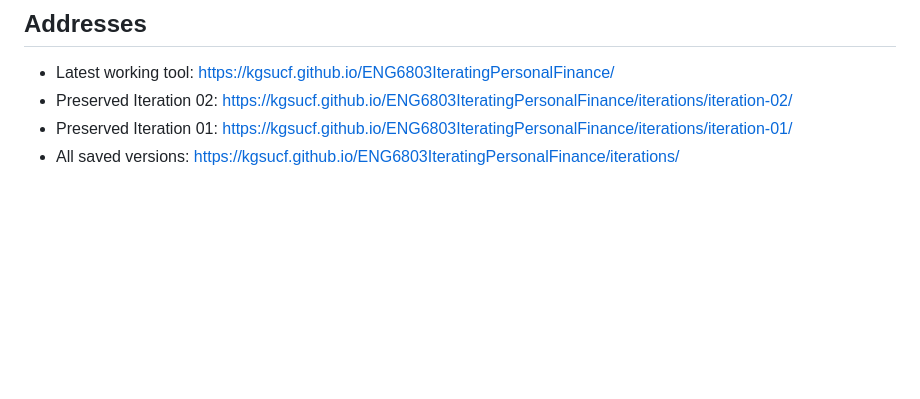
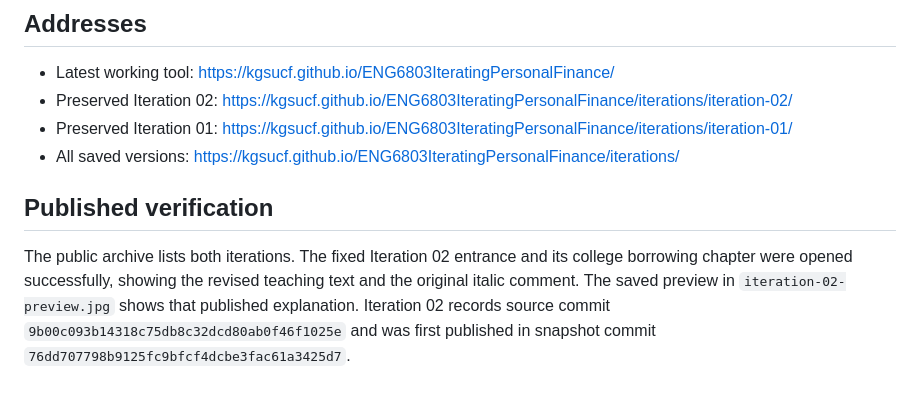
Before and after one commit to KGSUCF/ENG6803IteratingPersonalFinance, a Markdown page: docs/iteration-02.md, the part around the change. Drawn GitHub-style; blank space fills up the shorter version.

Commit message:
Record the published Iteration 02 copy review and preview

```diff
--- a/docs/iteration-02.md
+++ b/docs/iteration-02.md
@@ -35,3 +35,7 @@ No learner study or measurement of learning outcomes was performed. This iterati
 - Preserved Iteration 02: https://kgsucf.github.io/ENG6803IteratingPersonalFinance/iterations/iteration-02/
 - Preserved Iteration 01: https://kgsucf.github.io/ENG6803IteratingPersonalFinance/iterations/iteration-01/
 - All saved versions: https://kgsucf.github.io/ENG6803IteratingPersonalFinance/iterations/
+
+## Published verification
+
+The public archive lists both iterations. The fixed Iteration 02 entrance and its college borrowing chapter were opened successfully, showing the revised teaching text and the original italic comment. The saved preview in `iteration-02-preview.jpg` shows that published explanation. Iteration 02 records source commit `9b00c093b14318c75db8c32dcd80ab0f46f1025e` and was first published in snapshot commit `76dd707798b9125fc9bfcf4dcbe3fac61a3425d7`.
```
Also changed, not shown: docs/iteration-02-preview.jpg (added).
